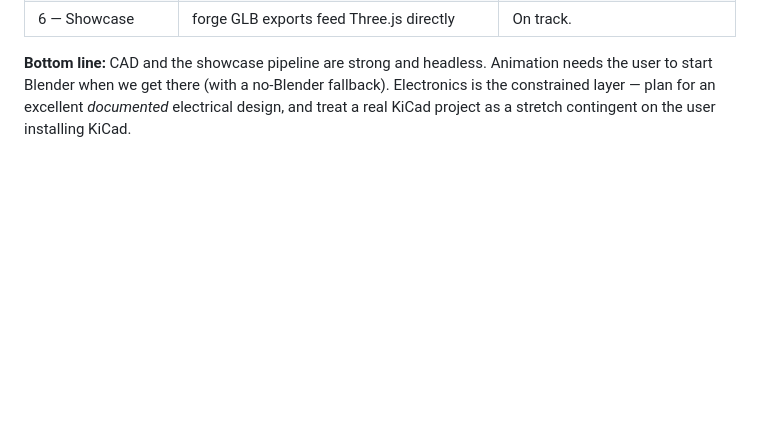
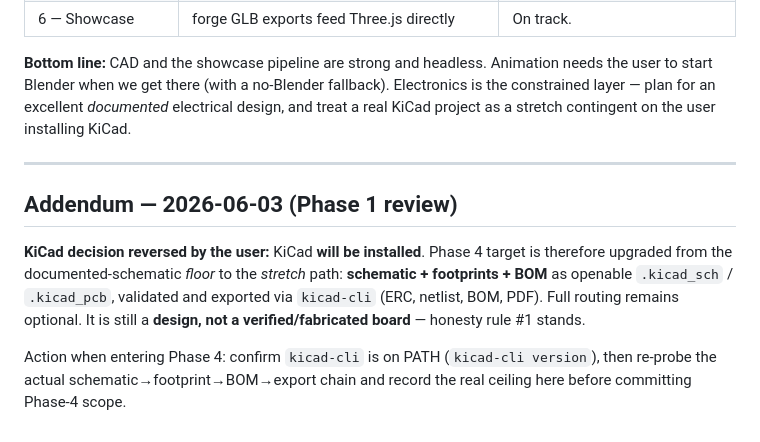
Before and after one commit to VirajSanghani/vara, a Markdown page: docs/tool-capabilities.md, the part around the change. Drawn GitHub-style; blank space fills up the shorter version.

```diff
--- a/docs/tool-capabilities.md
+++ b/docs/tool-capabilities.md
@@ -215,3 +215,17 @@ robotics lab; the floor is honest and complete on its own.
 the user to start Blender when we get there (with a no-Blender fallback). Electronics is
 the constrained layer — plan for an excellent *documented* electrical design, and treat a
 real KiCad project as a stretch contingent on the user installing KiCad.
+
+---
+
+## Addendum — 2026-06-03 (Phase 1 review)
+
+**KiCad decision reversed by the user:** KiCad **will be installed**. Phase 4 target is
+therefore upgraded from the documented-schematic *floor* to the *stretch* path:
+**schematic + footprints + BOM** as openable `.kicad_sch` / `.kicad_pcb`, validated and
+exported via `kicad-cli` (ERC, netlist, BOM, PDF). Full routing remains optional. It is
+still a **design, not a verified/fabricated board** — honesty rule #1 stands.
+
+Action when entering Phase 4: confirm `kicad-cli` is on PATH (`kicad-cli version`), then
+re-probe the actual schematic→footprint→BOM→export chain and record the real ceiling here
+before committing Phase-4 scope.
```
Also changed, not shown: docs/architecture.md (added, +139 -0 lines), docs/connector-spec.md (added, +167 -0 lines).
